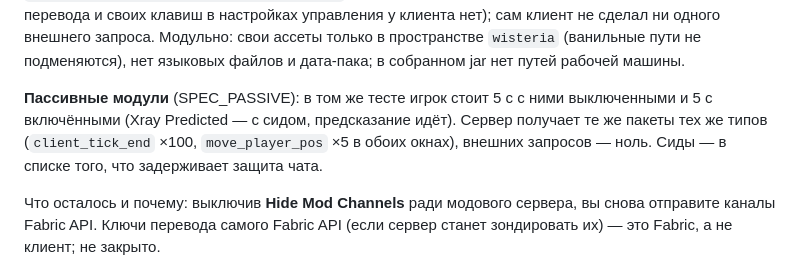
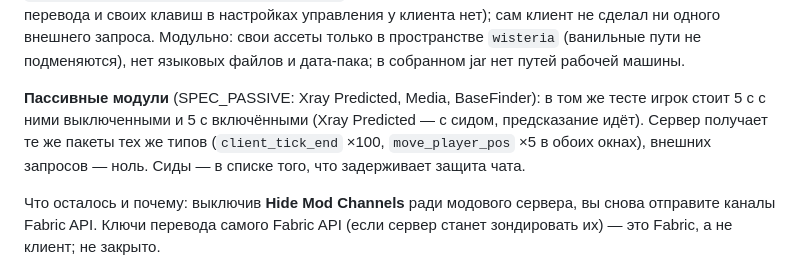
Before and after one commit to mxm-ch4/wisteria, a Markdown page: docs/privacy.md, the part around the change. Drawn GitHub-style.

```diff
--- a/docs/privacy.md
+++ b/docs/privacy.md
@@ -42,8 +42,8 @@
 ни одного внешнего запроса. Модульно: свои ассеты только в пространстве `wisteria` (ванильные пути не подменяются),
 нет языковых файлов и дата-пака; в собранном jar нет путей рабочей машины.
 
-**Пассивные модули** (SPEC_PASSIVE): в том же тесте игрок стоит 5 с с ними выключенными и 5 с включёнными (Xray
-Predicted — с сидом, предсказание идёт). Сервер получает те же пакеты тех же типов (`client_tick_end` ×100,
+**Пассивные модули** (SPEC_PASSIVE: Xray Predicted, Media, BaseFinder): в том же тесте игрок стоит 5 с с ними
+выключенными и 5 с включёнными (Xray Predicted — с сидом, предсказание идёт). Сервер получает те же пакеты тех же типов (`client_tick_end` ×100,
 `move_player_pos` ×5 в обоих окнах), внешних запросов — ноль. Сиды — в списке того, что задерживает защита чата.
 
 Что осталось и почему: выключив **Hide Mod Channels** ради модового сервера, вы снова отправите каналы Fabric API.
```
Also changed, not shown: docs/basefinder.md (added, +58 -0 lines), docs/basefinder/basefinder.png (added), 10 other files.
